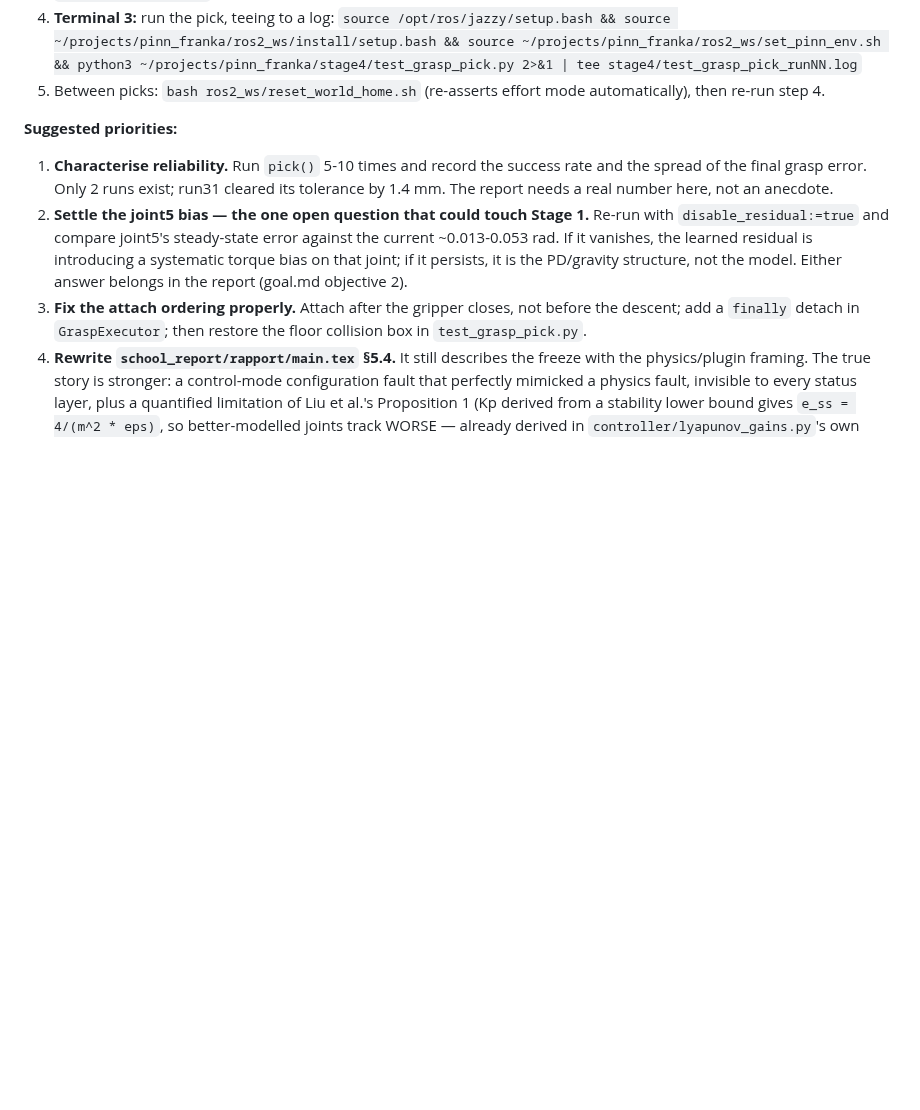
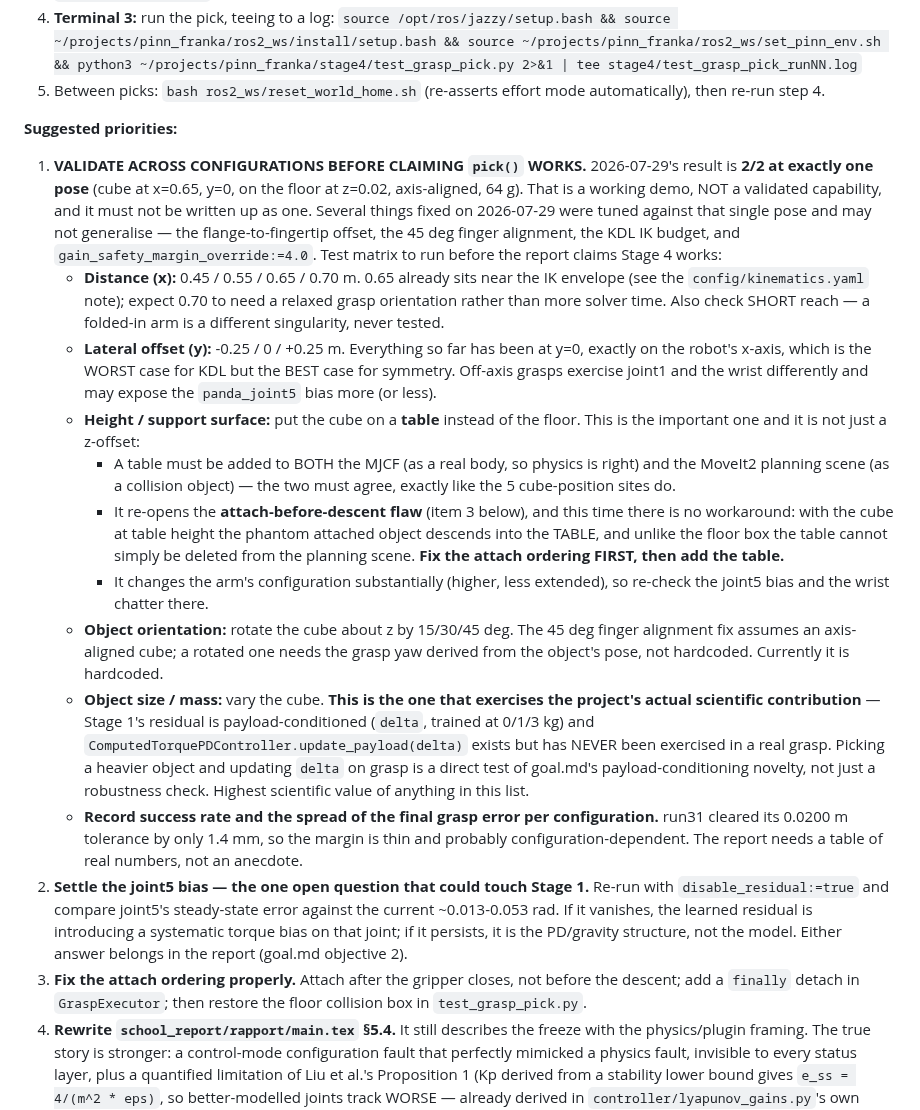
Before and after one commit to hugodurieux/PIIN_FRANKA, a Markdown page: SESSION.md, the part around the change. GitHub-like rendering; blank space fills up the shorter version.

Commit message:
docs(session): record configuration-validation matrix required before claiming Stage 4 works
2026-07-29's pick() success is 2/2 at exactly ONE pose (x=0.65, y=0, cube
on the floor at z=0.02, axis-aligned, 64 g). That is a working demo, not a
validated capability, and several of the day's fixes were tuned against
that single pose: the flange-to-fingertip offset, the 45 deg finger
alignment, the KDL IK budget, and gain_safety_margin_override:=4.0.

Records the matrix to run first: distance (including SHORT reach, an
untested singularity), lateral offset (everything so far has been at y=0),
a table/support surface, rotated objects (the grasp yaw is currently
hardcoded and assumes an axis-aligned cube), and varied mass.

Two notes carried into the matrix:
- Adding a table re-opens the attach-before-descent flaw with no available
  workaround: the phantom attached object would descend into the table,
  and unlike the floor box a table cannot be deleted from the planning
  scene. The attach ordering must be fixed BEFORE a table is added.
- Varying object mass exercises the payload-conditioned residual (delta,
  trained at 0/1/3 kg) via update_payload(), which exists but has never
  been used in a real grasp. That is a direct test of a goal.md novelty,
  not just a robustness check.

Co-Authored-By: Claude Opus 5 <noreply@anthropic.com>

```diff
--- a/SESSION.md
+++ b/SESSION.md
@@ -323,7 +323,16 @@ The blocking "panda_joint4/6/7 freeze" is SOLVED: **`mujoco_ros2_control`'s `Res
 5. Between picks: `bash ros2_ws/reset_world_home.sh` (re-asserts effort mode automatically), then re-run step 4.
 
 **Suggested priorities:**
-1. **Characterise reliability.** Run `pick()` 5-10 times and record the success rate and the spread of the final grasp error. Only 2 runs exist; run31 cleared its tolerance by 1.4 mm. The report needs a real number here, not an anecdote.
+1. **VALIDATE ACROSS CONFIGURATIONS BEFORE CLAIMING `pick()` WORKS.** 2026-07-29's result is **2/2 at exactly one pose** (cube at x=0.65, y=0, on the floor at z=0.02, axis-aligned, 64 g). That is a working demo, NOT a validated capability, and it must not be written up as one. Several things fixed on 2026-07-29 were tuned against that single pose and may not generalise — the flange-to-fingertip offset, the 45 deg finger alignment, the KDL IK budget, and `gain_safety_margin_override:=4.0`. Test matrix to run before the report claims Stage 4 works:
+   - **Distance (x):** 0.45 / 0.55 / 0.65 / 0.70 m. 0.65 already sits near the IK envelope (see the `config/kinematics.yaml` note); expect 0.70 to need a relaxed grasp orientation rather than more solver time. Also check SHORT reach — a folded-in arm is a different singularity, never tested.
+   - **Lateral offset (y):** -0.25 / 0 / +0.25 m. Everything so far has been at y=0, exactly on the robot's x-axis, which is the WORST case for KDL but the BEST case for symmetry. Off-axis grasps exercise joint1 and the wrist differently and may expose the `panda_joint5` bias more (or less).
+   - **Height / support surface:** put the cube on a **table** instead of the floor. This is the important one and it is not just a z-offset:
+       * A table must be added to BOTH the MJCF (as a real body, so physics is right) and the MoveIt2 planning scene (as a collision object) — the two must agree, exactly like the 5 cube-position sites do.
+       * It re-opens the **attach-before-descent flaw** (item 3 below), and this time there is no workaround: with the cube at table height the phantom attached object descends into the TABLE, and unlike the floor box the table cannot simply be deleted from the planning scene. **Fix the attach ordering FIRST, then add the table.**
+       * It changes the arm's configuration substantially (higher, less extended), so re-check the joint5 bias and the wrist chatter there.
+   - **Object orientation:** rotate the cube about z by 15/30/45 deg. The 45 deg finger alignment fix assumes an axis-aligned cube; a rotated one needs the grasp yaw derived from the object's pose, not hardcoded. Currently it is hardcoded.
+   - **Object size / mass:** vary the cube. **This is the one that exercises the project's actual scientific contribution** — Stage 1's residual is payload-conditioned (`delta`, trained at 0/1/3 kg) and `ComputedTorquePDController.update_payload(delta)` exists but has NEVER been exercised in a real grasp. Picking a heavier object and updating `delta` on grasp is a direct test of goal.md's payload-conditioning novelty, not just a robustness check. Highest scientific value of anything in this list.
+   - **Record success rate and the spread of the final grasp error per configuration.** run31 cleared its 0.0200 m tolerance by only 1.4 mm, so the margin is thin and probably configuration-dependent. The report needs a table of real numbers, not an anecdote.
 2. **Settle the joint5 bias — the one open question that could touch Stage 1.** Re-run with `disable_residual:=true` and compare joint5's steady-state error against the current ~0.013-0.053 rad. If it vanishes, the learned residual is introducing a systematic torque bias on that joint; if it persists, it is the PD/gravity structure, not the model. Either answer belongs in the report (goal.md objective 2).
 3. **Fix the attach ordering properly.** Attach after the gripper closes, not before the descent; add a `finally` detach in `GraspExecutor`; then restore the floor collision box in `test_grasp_pick.py`.
 4. **Rewrite `school_report/rapport/main.tex` §5.4.** It still describes the freeze with the physics/plugin framing. The true story is stronger: a control-mode configuration fault that perfectly mimicked a physics fault, invisible to every status layer, plus a quantified limitation of Liu et al.'s Proposition 1 (Kp derived from a stability lower bound gives `e_ss = 4/(m^2 * eps)`, so better-modelled joints track WORSE — already derived in `controller/lyapunov_gains.py`'s own comment, and confirmed live this session).
```
